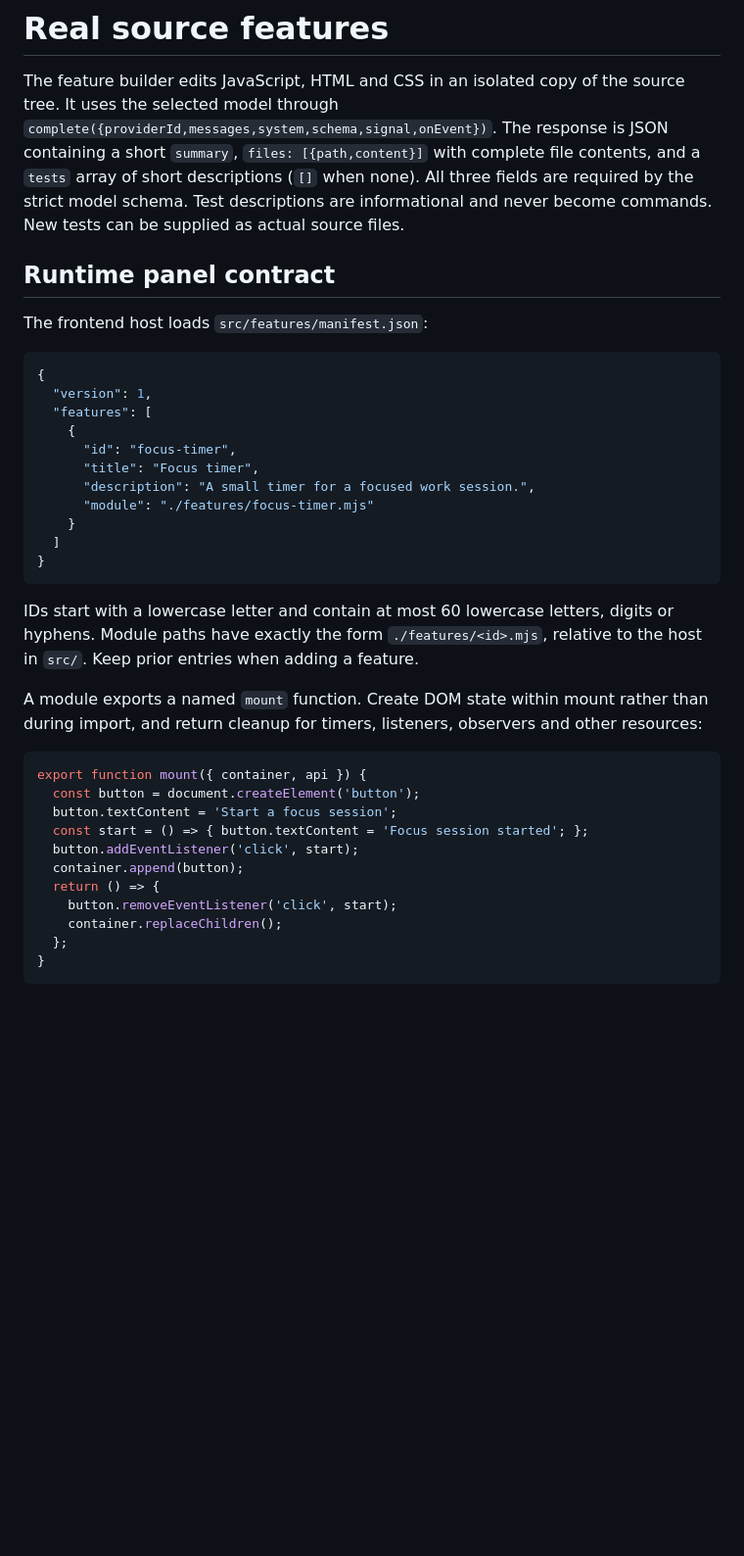
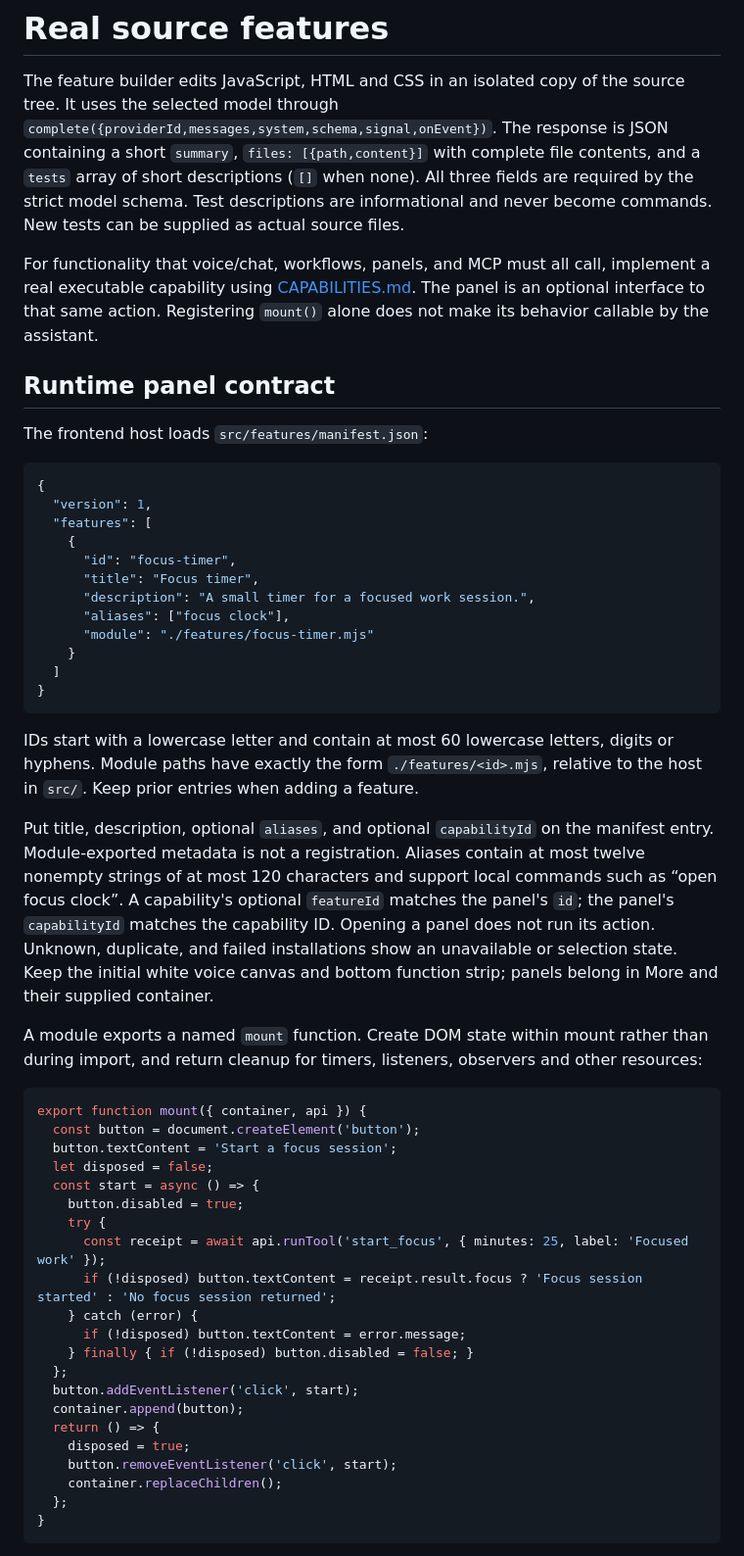
Before and after one commit to brayden-letwin/companion, a Markdown page: docs/EXTENSIONS.md, the part around one of its changes. Shown at 98% size. Drawn GitHub-style; blank space fills up the shorter version.

Commit message:
Document callable features and verified integration boundaries

````diff
--- a/docs/EXTENSIONS.md
+++ b/docs/EXTENSIONS.md
@@ -1,6 +1,8 @@
 # Real source features
 
 The feature builder edits JavaScript, HTML and CSS in an isolated copy of the source tree. It uses the selected model through `complete({providerId,messages,system,schema,signal,onEvent})`. The response is JSON containing a short `summary`, `files: [{path,content}]` with complete file contents, and a `tests` array of short descriptions (`[]` when none). All three fields are required by the strict model schema. Test descriptions are informational and never become commands. New tests can be supplied as actual source files.
+
+For functionality that voice/chat, workflows, panels, and MCP must all call, implement a real executable capability using [CAPABILITIES.md](CAPABILITIES.md). The panel is an optional interface to that same action. Registering `mount()` alone does not make its behavior callable by the assistant.
 
 ## Runtime panel contract
 
@@ -14,6 +16,7 @@ The frontend host loads `src/features/manifest.json`:
       "id": "focus-timer",
       "title": "Focus timer",
       "description": "A small timer for a focused work session.",
+      "aliases": ["focus clock"],
       "module": "./features/focus-timer.mjs"
     }
   ]
@@ -22,16 +25,28 @@ The frontend host loads `src/features/manifest.json`:
 
 IDs start with a lowercase letter and contain at most 60 lowercase letters, digits or hyphens. Module paths have exactly the form `./features/<id>.mjs`, relative to the host in `src/`. Keep prior entries when adding a feature.
 
+Put title, description, optional `aliases`, and optional `capabilityId` on the manifest entry. Module-exported metadata is not a registration. Aliases contain at most twelve nonempty strings of at most 120 characters and support local commands such as “open focus clock”. A capability's optional `featureId` matches the panel's `id`; the panel's `capabilityId` matches the capability ID. Opening a panel does not run its action. Unknown, duplicate, and failed installations show an unavailable or selection state. Keep the initial white voice canvas and bottom function strip; panels belong in More and their supplied container.
+
 A module exports a named `mount` function. Create DOM state within mount rather than during import, and return cleanup for timers, listeners, observers and other resources:
 
 ```js
 export function mount({ container, api }) {
   const button = document.createElement('button');
   button.textContent = 'Start a focus session';
-  const start = () => { button.textContent = 'Focus session started'; };
+  let disposed = false;
+  const start = async () => {
+    button.disabled = true;
+    try {
+      const receipt = await api.runTool('start_focus', { minutes: 25, label: 'Focused work' });
+      if (!disposed) button.textContent = receipt.result.focus ? 'Focus session started' : 'No focus session returned';
+    } catch (error) {
+      if (!disposed) button.textContent = error.message;
+    } finally { if (!disposed) button.disabled = false; }
+  };
   button.addEventListener('click', start);
   container.append(button);
   return () => {
+    disposed = true;
     button.removeEventListener('click', start);
     container.replaceChildren();
   };
````
Also changed, not shown: other parts of docs/EXTENSIONS.md (+6 -2 lines), docs/CAPABILITIES.md (added, +200 -0 lines), docs/PRODUCT_DIRECTION.md (+2 -1 lines).
